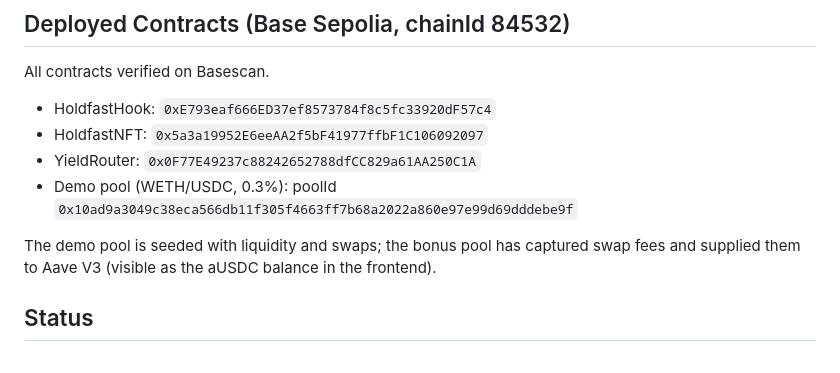
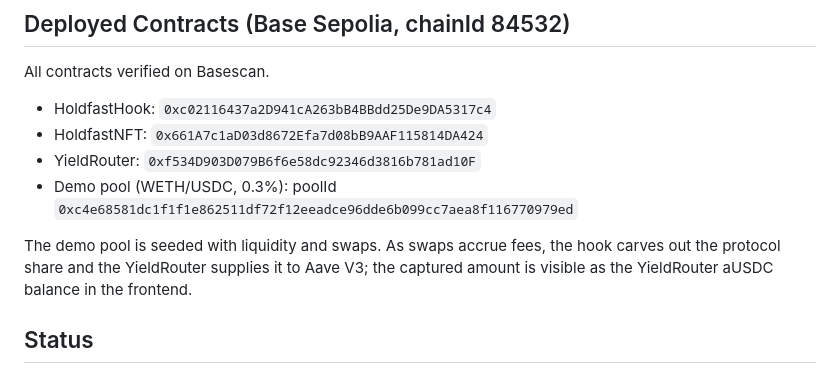
Before and after one commit to eylulbalcilar/holdfast-hook, a Markdown page: README.md, the part around the change. Drawn GitHub-style.

Commit message:
docs(readme): update to final deployment addresses, poolId, and accurate bonus-pool wording

```diff
--- a/README.md
+++ b/README.md
@@ -109,12 +109,12 @@ Copy `.env.example` to `.env` and fill in:
 
 All contracts verified on Basescan.
 
-- HoldfastHook: `0xE793eaf666ED37ef8573784f8c5fc33920dF57c4`
-- HoldfastNFT: `0x5a3a19952E6eeAA2f5bF41977ffbF1C106092097`
-- YieldRouter: `0x0F77E49237c88242652788dfCC829a61AA250C1A`
-- Demo pool (WETH/USDC, 0.3%): poolId `0x10ad9a3049c38eca566db11f305f4663ff7b68a2022a860e97e99d69dddebe9f`
+- HoldfastHook: `0xc02116437a2D941cA263bB4BBdd25De9DA5317c4`
+- HoldfastNFT: `0x661A7c1aD03d8672Efa7d08bB9AAF115814DA424`
+- YieldRouter: `0xf534D903D079B6f6e58dc92346d3816b781ad10F`
+- Demo pool (WETH/USDC, 0.3%): poolId `0xc4e68581dc1f1f1e862511df72f12eeadce96dde6b099cc7aea8f116770979ed`
 
-The demo pool is seeded with liquidity and swaps; the bonus pool has captured swap fees and supplied them to Aave V3 (visible as the aUSDC balance in the frontend).
+The demo pool is seeded with liquidity and swaps. As swaps accrue fees, the hook carves out the protocol share and the YieldRouter supplies it to Aave V3; the captured amount is visible as the YieldRouter aUSDC balance in the frontend.
 
 ## Status
 
```
